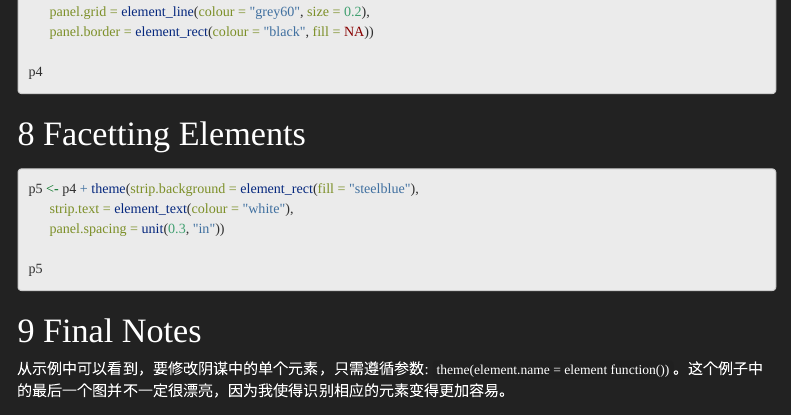
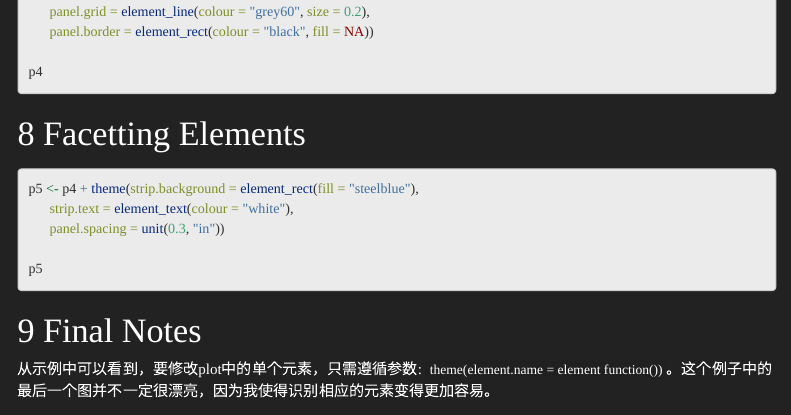
Before and after one commit to jmxsy2016/Learning-visualization, an R Markdown document (post/ggplot2 Theme Elements Reference.Rmd): the page in a window 1100 px wide, from 3120 px down. Rendered offline with R 4.5, knitr and Pandoc, with nearby package versions; the code chunks are not run, so their results and figures are left out; menus at the side of the page are left out.

```diff
--- a/post/ggplot2 Theme Elements Reference.Rmd
+++ b/post/ggplot2 Theme Elements Reference.Rmd
@@ -186,4 +186,4 @@
 
 # Final Notes
 
-从示例中可以看到，要修改阴谋中的单个元素，只需遵循参数: `theme(element.name = element function())`。这个例子中的最后一个图并不一定很漂亮，因为我使得识别相应的元素变得更加容易。
+从示例中可以看到，要修改plot中的单个元素，只需遵循参数: `theme(element.name = element function())`。这个例子中的最后一个图并不一定很漂亮，因为我使得识别相应的元素变得更加容易。
```
Also changed, not shown: README.md, post/ggplot2-Theme-Elements-Reference.html.
